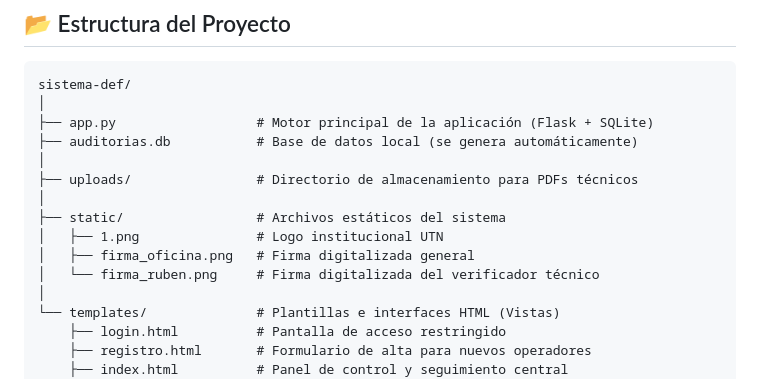
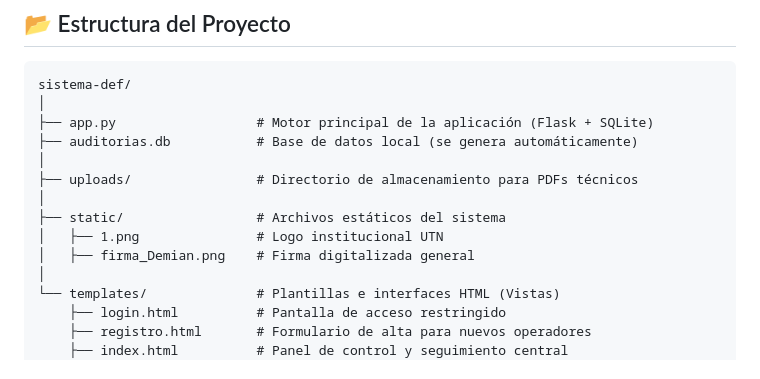
Before and after one commit to MadeIn1999/GLP, a Markdown page: README.md, the part around the change. Drawn GitHub-style.

```diff
--- a/README.md
+++ b/README.md
@@ -65,8 +65,7 @@ sistema-def/
 │
 ├── static/                 # Archivos estáticos del sistema
 │   ├── 1.png               # Logo institucional UTN
-│   ├── firma_oficina.png   # Firma digitalizada general
-│   └── firma_ruben.png     # Firma digitalizada del verificador técnico
+│   ├── firma_Demian.png    # Firma digitalizada general
 │
 └── templates/              # Plantillas e interfaces HTML (Vistas)
     ├── login.html          # Pantalla de acceso restringido
```
